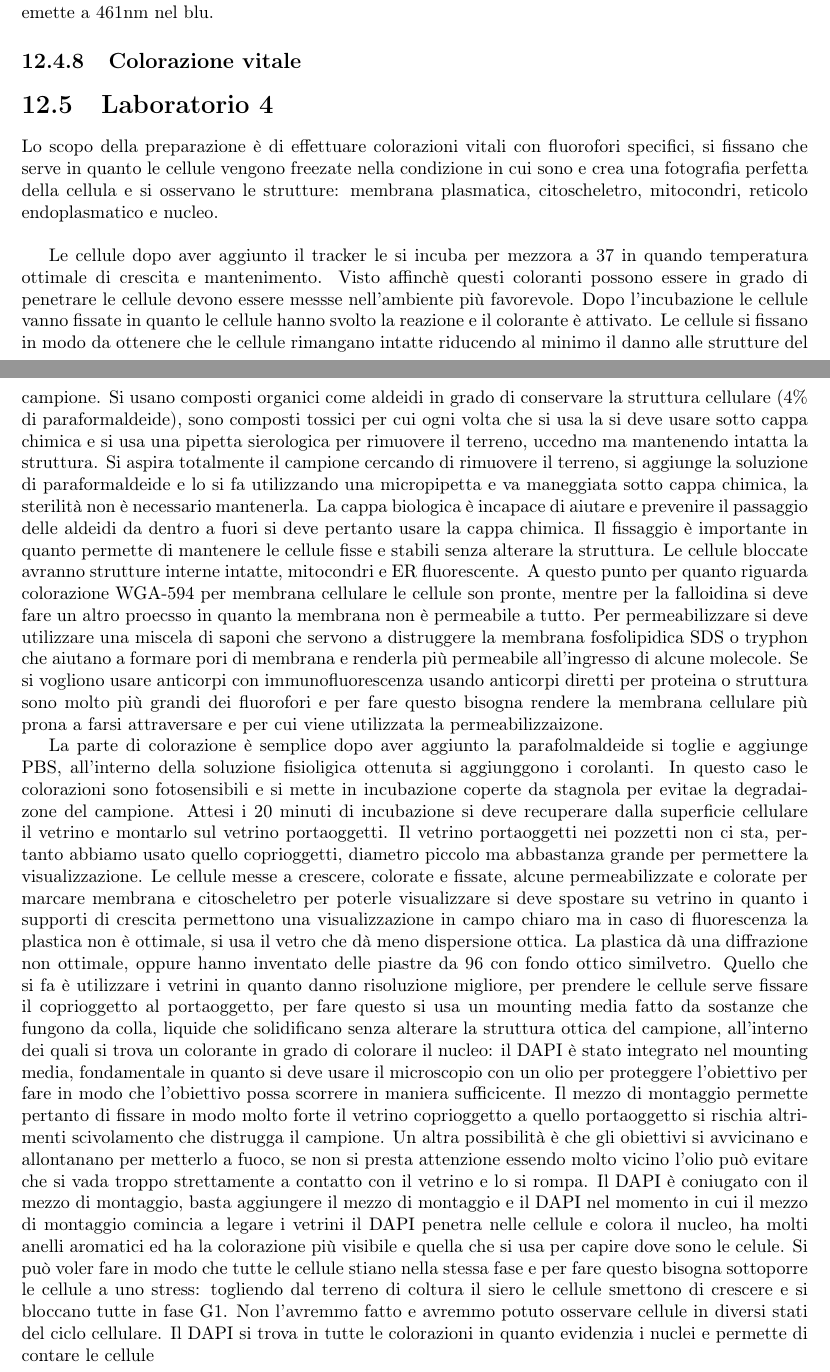
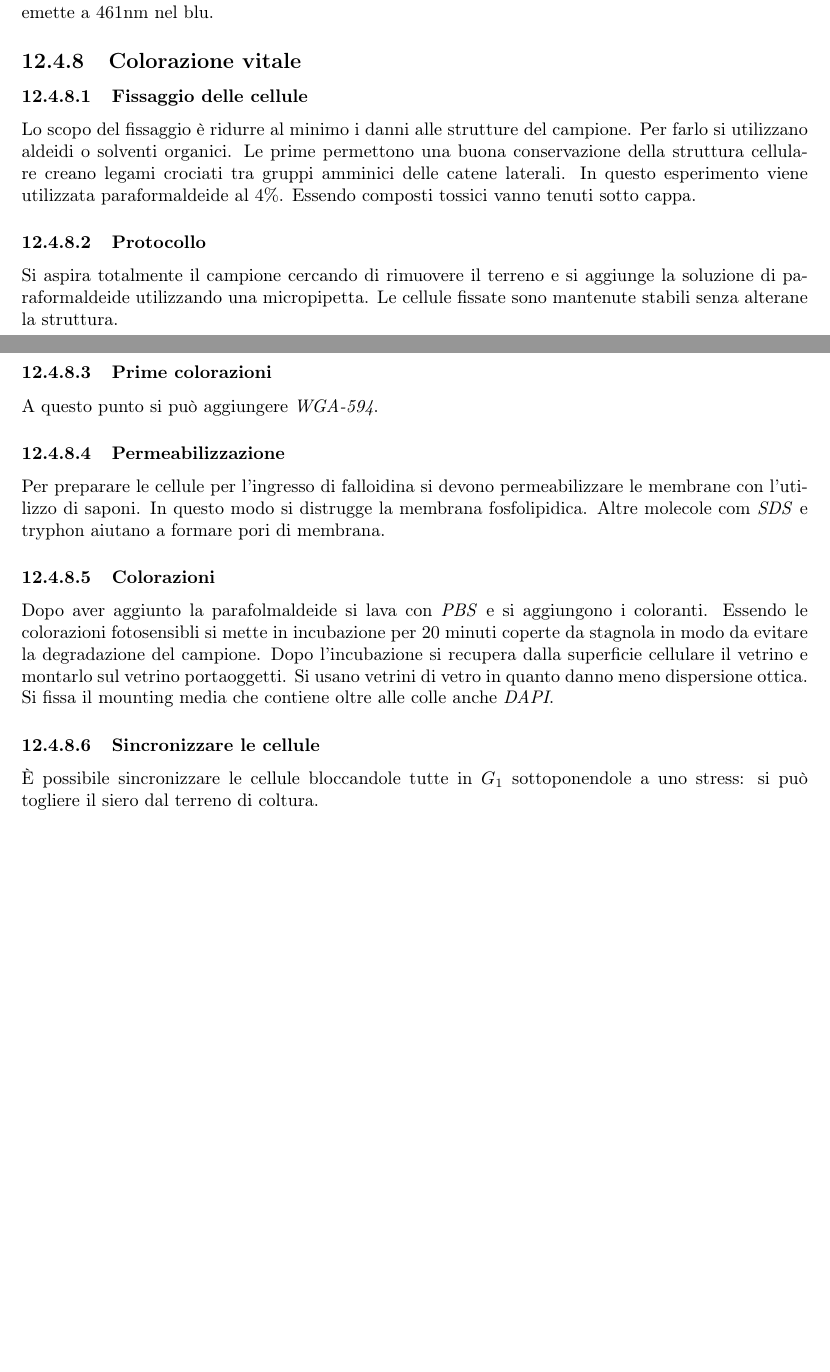
Before and after one commit to giacThePhantom/BioMolCellula, a LaTeX thesis (Principal.tex, which reads Chapters/12_Laboratorio.tex): two parts of pages 130 and 131 of 131, joined at a grey line, cut so that both start at the same text, the shorter picture padded with empty space. Compiled offline with pdfLaTeX.

Commit message:
quarta giornata done, laboratorio finito

```diff
--- a/Chapters/12_Laboratorio.tex
+++ b/Chapters/12_Laboratorio.tex
@@ -897,42 +898,31 @@ La colorazione di organelli citoplasmatici avviene attraverso coloranti a fluore
 
 	\subsection{Colorazione vitale}
 
+		\subsubsection{Fissaggio delle cellule}
+		Lo scopo del fissaggio \`e ridurre al minimo i danni alle strutture del campione.
+		Per farlo si utilizzano aldeidi o solventi organici.
+		Le prime permettono una buona conservazione della struttura cellulare creano legami crociati tra gruppi amminici delle catene laterali.
+		In questo esperimento viene utilizzata paraformaldeide al $4\%$.
+		Essendo composti tossici vanno tenuti sotto cappa.
 
+		\subsubsection{Protocollo}
+		Si aspira totalmente il campione cercando di rimuovere il terreno e si aggiunge la soluzione di paraformaldeide utilizzando una micropipetta.
+		Le cellule fissate sono mantenute stabili senza alterane la struttura.
 
+		\subsubsection{Prime colorazioni}
+		A questo punto si pu\`o aggiungere \emph{WGA-594}.
 
+		\subsubsection{Permeabilizzazione}
+		Per preparare le cellule per l'ingresso di falloidina si devono permeabilizzare le membrane con l'utilizzo di saponi.
+		In questo modo si distrugge la membrana fosfolipidica.
+		Altre molecole com \emph{SDS} e tryphon aiutano a formare pori di membrana.
 
-\section{Laboratorio 4}
-Lo scopo della preparazione \`e di effettuare colorazioni vitali con fluorofori specifici, si fissano che serve in quanto
-le cellule vengono freezate nella condizione in cui sono e crea una fotografia perfetta della cellula e si osservano le strutture: membrana plasmatica, citoscheletro, mitocondri, reticolo
-endoplasmatico e nucleo. \\
+		\subsubsection{Colorazioni}
+		Dopo aver aggiunto la parafolmaldeide si lava con \emph{PBS} e si aggiungono i coloranti.
+		Essendo le colorazioni fotosensibli si mette in incubazione per $20$ minuti coperte da stagnola in modo da evitare la degradazione del campione.
+		Dopo l'incubazione si recupera dalla superficie cellulare il vetrino e montarlo sul vetrino portaoggetti.
+		Si usano vetrini di vetro in quanto danno meno dispersione ottica.
+		Si fissa il mounting media che contiene oltre alle colle anche \emph{DAPI}.
 
-Le cellule dopo aver aggiunto il tracker le si incuba per mezzora a $37$ in quando temperatura ottimale di crescita e mantenimento. Visto affinch\`e
-questi coloranti possono essere in grado di penetrare le cellule devono essere messse nell'ambiente pi\`u favorevole. Dopo l'incubazione le cellule vanno fissate in quanto le cellule
-hanno svolto la reazione e il colorante \`e attivato. Le cellule si fissano in modo da ottenere che le cellule rimangano intatte riducendo al minimo il danno alle strutture del campione.
-Si usano composti organici come aldeidi in grado di conservare la struttura cellulare ($4\%$ di paraformaldeide), sono composti tossici per cui ogni volta che si usa la si deve usare
-sotto cappa chimica e si usa una pipetta sierologica per rimuovere il terreno, uccedno ma mantenendo intatta la struttura. Si aspira totalmente il campione cercando di rimuovere il
-terreno, si aggiunge la soluzione di paraformaldeide e lo si fa utilizzando una micropipetta e va maneggiata sotto cappa chimica, la sterilit\`a non \`e necessario mantenerla. La
-cappa biologica \`e incapace di aiutare e prevenire il passaggio delle aldeidi da dentro a fuori si deve pertanto usare la cappa chimica. Il fissaggio \`e importante in quanto permette
-di mantenere le cellule fisse e stabili senza alterare la struttura. Le cellule bloccate avranno strutture interne intatte, mitocondri e ER fluorescente. A questo punto per quanto
-riguarda colorazione WGA-594 per membrana cellulare le cellule son pronte, mentre per la falloidina si deve fare un altro proecsso in quanto la membrana non \`e permeabile a tutto. Per
-permeabilizzare si deve utilizzare una miscela di saponi che servono a distruggere la membrana fosfolipidica SDS o tryphon che aiutano a formare pori di membrana e renderla pi\`u
-permeabile all'ingresso di alcune molecole. Se si vogliono usare anticorpi con immunofluorescenza usando anticorpi diretti per proteina o struttura sono molto pi\`u grandi dei
-fluorofori e per fare questo bisogna rendere la membrana cellulare pi\`u prona a farsi attraversare e per cui viene utilizzata la permeabilizzaizone.
-
-
-La parte di colorazione \`e semplice dopo aver aggiunto la parafolmaldeide si toglie e aggiunge PBS, all'interno
-della soluzione fisioligica ottenuta si aggiunggono i corolanti. In questo caso le colorazioni sono fotosensibili e si mette in incubazione coperte da stagnola per evitae la degradaizone
-del campione. Attesi i 20 minuti di incubazione si deve recuperare dalla superficie cellulare il vetrino e montarlo sul vetrino portaoggetti. Il vetrino portaoggetti nei pozzetti non
-ci sta, pertanto abbiamo usato quello coprioggetti, diametro piccolo ma abbastanza grande per permettere la visualizzazione. Le cellule messe a crescere, colorate e fissate, alcune
-permeabilizzate e colorate per marcare membrana e citoscheletro per poterle visualizzare si deve spostare su vetrino in quanto i supporti di crescita permettono una visualizzazione in
-campo chiaro ma in caso di fluorescenza la plastica non \`e ottimale, si usa il vetro che d\`a meno dispersione ottica. La plastica d\`a una diffrazione non ottimale, oppure hanno
-inventato delle piastre da 96 con fondo ottico similvetro. Quello che si fa \`e utilizzare i vetrini in quanto danno risoluzione migliore, per prendere le cellule serve fissare il
-coprioggetto al portaoggetto, per fare questo si usa un mounting media fatto da sostanze che fungono da colla, liquide che solidificano senza alterare la struttura ottica del campione,
-all'interno dei quali si trova un colorante in grado di colorare il nucleo: il DAPI \`e stato integrato nel mounting media, fondamentale in quanto si deve usare il
-microscopio con un olio per proteggere l'obiettivo per fare in modo che l'obiettivo possa scorrere in maniera sufficicente. Il mezzo di montaggio permette pertanto di fissare in modo
-molto forte il vetrino coprioggetto a quello portaoggetto si rischia altrimenti scivolamento che distrugga il campione. Un altra possibilit\`a \`e che gli obiettivi si avvicinano e
-allontanano per metterlo a fuoco, se non si presta attenzione essendo molto vicino l'olio pu\`o evitare che si vada troppo strettamente a contatto con il vetrino e lo si rompa. Il DAPI
-\`e coniugato con il mezzo di montaggio, basta aggiungere il mezzo di montaggio e il DAPI nel momento in cui il mezzo di montaggio comincia a legare i vetrini il DAPI penetra nelle
-cellule e colora il nucleo, ha molti anelli aromatici ed ha la colorazione pi\`u visibile e quella che si usa per capire dove sono le celule.   Si pu\`o voler fare in modo che tutte le cellule stiano nella stessa fase e per fare questo bisogna sottoporre le cellule a uno stress:
-togliendo dal terreno di coltura il siero le cellule smettono di crescere e si bloccano tutte in fase G1. Non l'avremmo fatto e avremmo potuto osservare cellule in diversi stati del
-ciclo cellulare. Il DAPI si trova in tutte le colorazioni in quanto evidenzia i nuclei e permette di contare le cellule
+		\subsubsection{Sincronizzare le cellule}
+		\`E possibile sincronizzare le cellule bloccandole tutte in $G_1$ sottoponendole a uno stress: si pu\`o togliere il siero dal terreno di coltura.
```
Also changed, not shown: Chapters/12_Laboratorio.tex (1 more changed lines), 5 other files.
